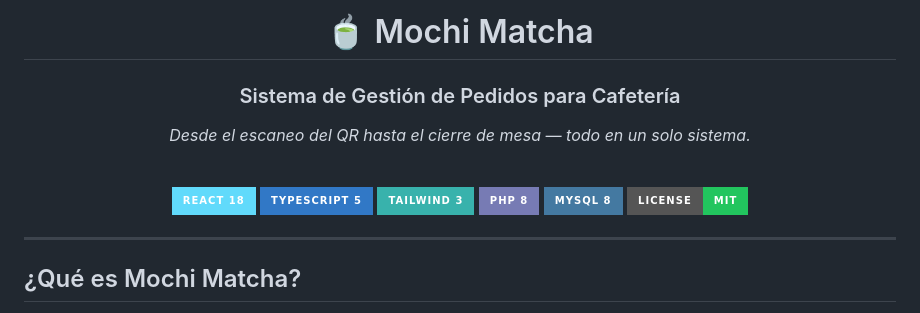
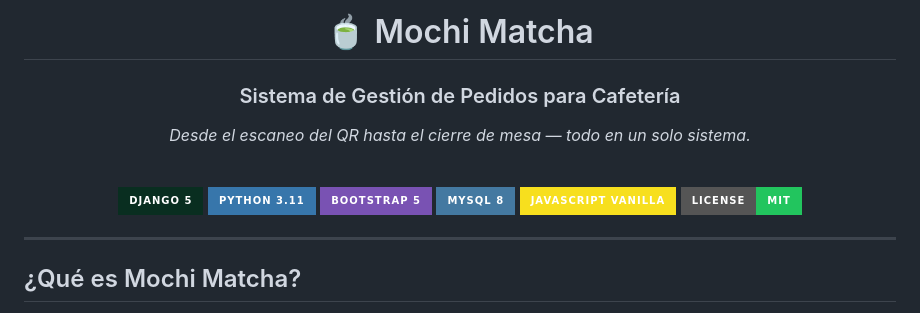
Before and after one commit to MauriGGH/mochi-matcha, a Markdown page: README.md, the part around one of its changes. GitHub-like rendering; badges without logos.

```diff
--- a/README.md
+++ b/README.md
@@ -1,5 +1,4 @@
 <div align="center">
-
 
 # 🍵 Mochi Matcha
 
@@ -9,11 +8,11 @@
 
 <br/>
 
-[![React](https://img.shields.io/badge/React_18-61DAFB?style=for-the-badge&logo=react&logoColor=black)](https://reactjs.org/)
-[![TypeScript](https://img.shields.io/badge/TypeScript_5-3178C6?style=for-the-badge&logo=typescript&logoColor=white)](https://www.typescriptlang.org/)
-[![Tailwind CSS](https://img.shields.io/badge/Tailwind_3-38B2AC?style=for-the-badge&logo=tailwind-css&logoColor=white)](https://tailwindcss.com/)
-[![PHP](https://img.shields.io/badge/PHP_8-777BB4?style=for-the-badge&logo=php&logoColor=white)](https://www.php.net/)
+[![Django](https://img.shields.io/badge/Django_5-092E20?style=for-the-badge&logo=django&logoColor=white)](https://www.djangoproject.com/)
+[![Python](https://img.shields.io/badge/Python_3.11-3776AB?style=for-the-badge&logo=python&logoColor=white)](https://www.python.org/)
+[![Bootstrap](https://img.shields.io/badge/Bootstrap_5-7952B3?style=for-the-badge&logo=bootstrap&logoColor=white)](https://getbootstrap.com/)
 [![MySQL](https://img.shields.io/badge/MySQL_8-4479A1?style=for-the-badge&logo=mysql&logoColor=white)](https://www.mysql.com/)
+[![JavaScript](https://img.shields.io/badge/JavaScript_Vanilla-F7DF1E?style=for-the-badge&logo=javascript&logoColor=black)](https://developer.mozilla.org/es/docs/Web/JavaScript)
 [![License: MIT](https://img.shields.io/badge/License-MIT-22c55e?style=for-the-badge)](LICENSE)
 
 </div>
```
Also changed, not shown: other parts of README.md (+52 -20 lines).
